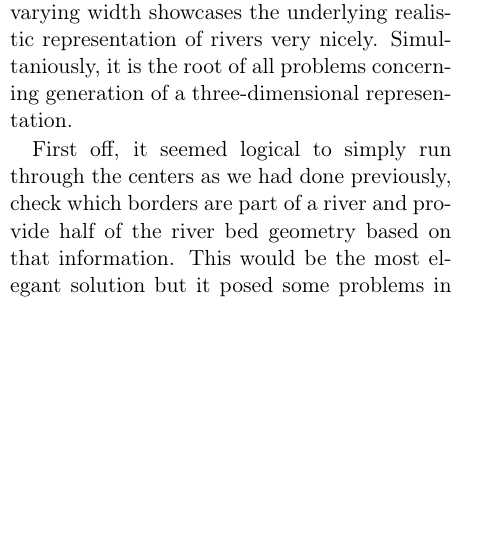
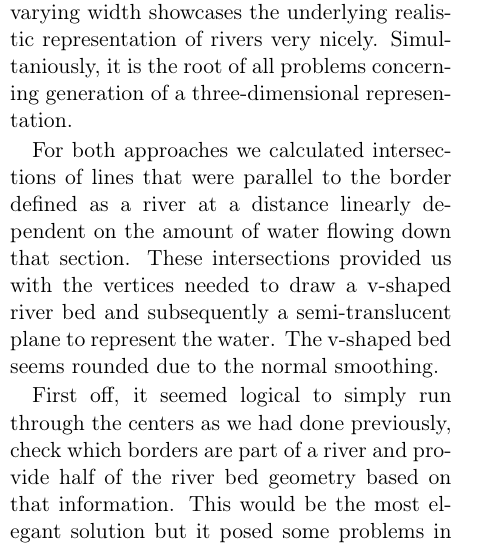
Before and after one commit to timvdalen/2IV06-report, a LaTeX paper (report.tex, which reads sections/analysis.tex): part of one column of page 6 of 11 before the commit and part of one column of page 6 of 12 after it, cut so that both start at the same text, the shorter picture padded with empty space. Compiled offline with pdfLaTeX.

Commit message:
Add clarification desired river geometry

```diff
--- a/sections/analysis.tex
+++ b/sections/analysis.tex
@@ -232,6 +232,8 @@ Fortunately we know that only a subset of generated vertices can share positions
 
 To acquire more interesting geometry for our generated maps we decided to attempt to give the randomly assigned rivers a three-dimensional representation. We considered two main approaches, each with their individual challenges. Both methods basicly lower the geometric representation for any border that is part of a river and subsequently calculate a representation of the river bed depending on the river width at that point. This varying width showcases the underlying realistic representation of rivers very nicely. Simultaniously, it is the root of all problems concerning generation of a three-dimensional representation.
 
+For both approaches we calculated intersections of lines that were parallel to the border defined as a river at a distance linearly dependent on the amount of water flowing down that section. These intersections provided us with the vertices needed to draw a v-shaped river bed and subsequently a semi-translucent plane to represent the water. The v-shaped bed seems rounded due to the normal smoothing.
+
 First off, it seemed logical to simply run through the centers as we had done previously, check which borders are part of a river and provide half of the river bed geometry based on that information. This would be the most elegant solution but it posed some problems in that there is no information on the river further up- or downstream. Figure ~\ref{riverproblem1} shows an instance where this method can run into trouble connecting river sections.
 
 A solution to this problem and our second approach was to construct a tree of corners as nodes and river borders as edges for each of the existing rivers. Then we can start at the mouth of the river and work our way up. This way we have all the information we need to properly connect river sections of varying widths. Sadly this approach posed a new problem ~\ref{riverproblem2} which we did not previously experience due to the fact that we were processing each junction of river sections seperately. To solve this we needed elements from our first approach.
```
